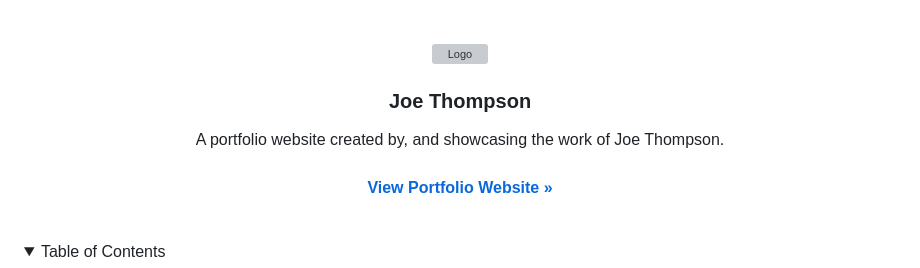
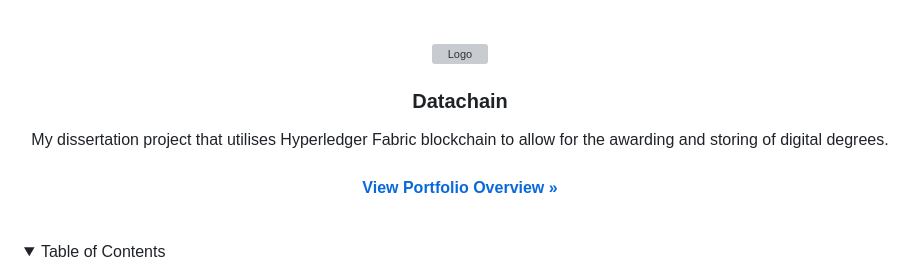
Before and after one commit to joethompson1/Datachain, a Markdown page: README.md, the part around the change. GitHub-like rendering; folded sections open; grey boxes are pictures that could not be loaded.

```diff
--- a/README.md
+++ b/README.md
@@ -10,13 +10,13 @@
     <img src="dataChain/application-datachain/public/images/DataChain v1 (Colour-light-blue).svg" alt="Logo" width="180" height="180">
   </a>
 
-  <h3 align="center">Joe Thompson</h3>
+  <h3 align="center">Datachain</h3>
 
   <p align="center">
-    A portfolio website created by, and showcasing the work of Joe Thompson.
+    My dissertation project that utilises Hyperledger Fabric blockchain to allow for the awarding and storing of digital degrees.
     <br />
     <br />
-    <a href="https://joethompson.co.uk"><strong>View Portfolio Website »</strong></a>
+    <a href="https://joethompson.co.uk/projects"><strong>View Portfolio Overview »</strong></a>
     <br />
     <br />
   </p>
```
